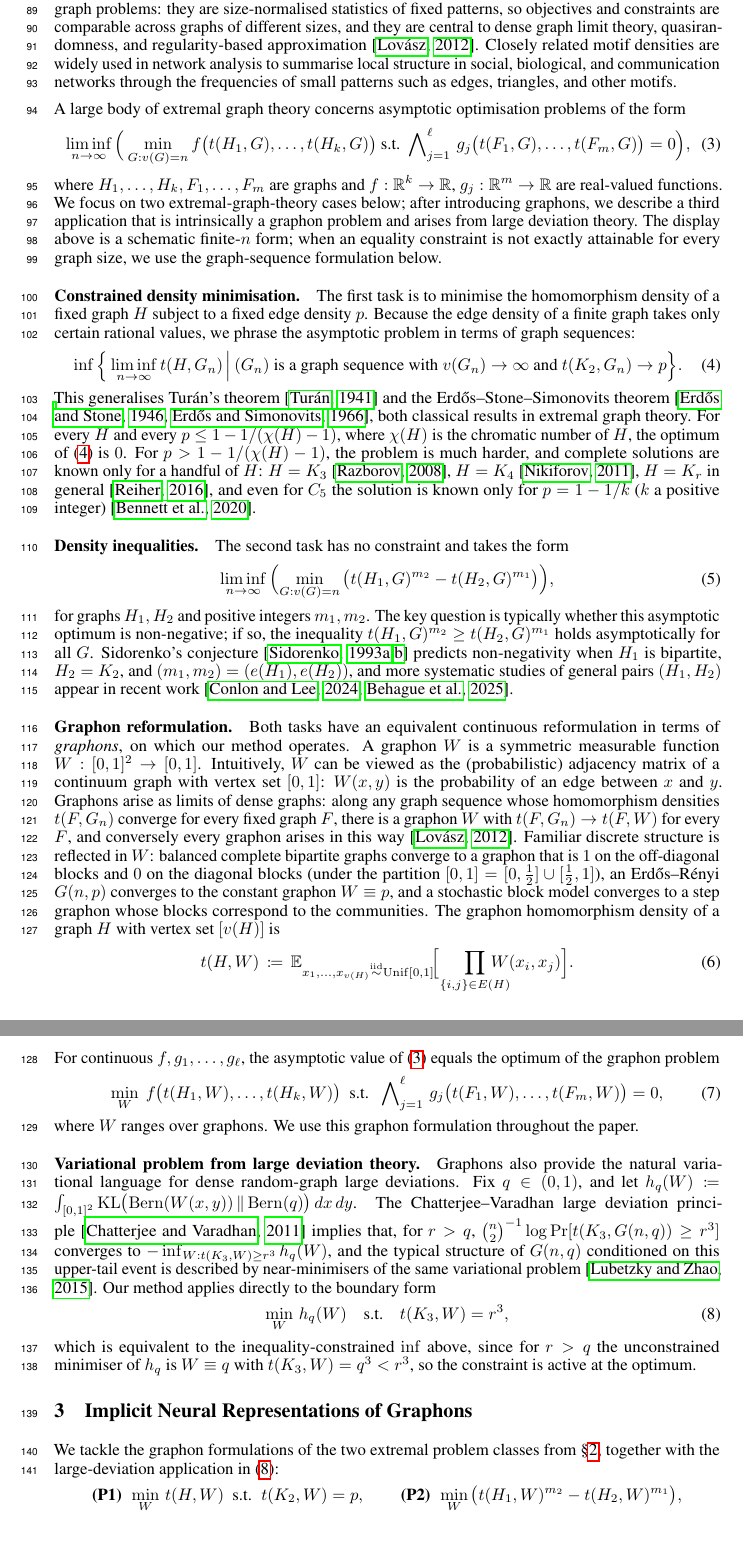
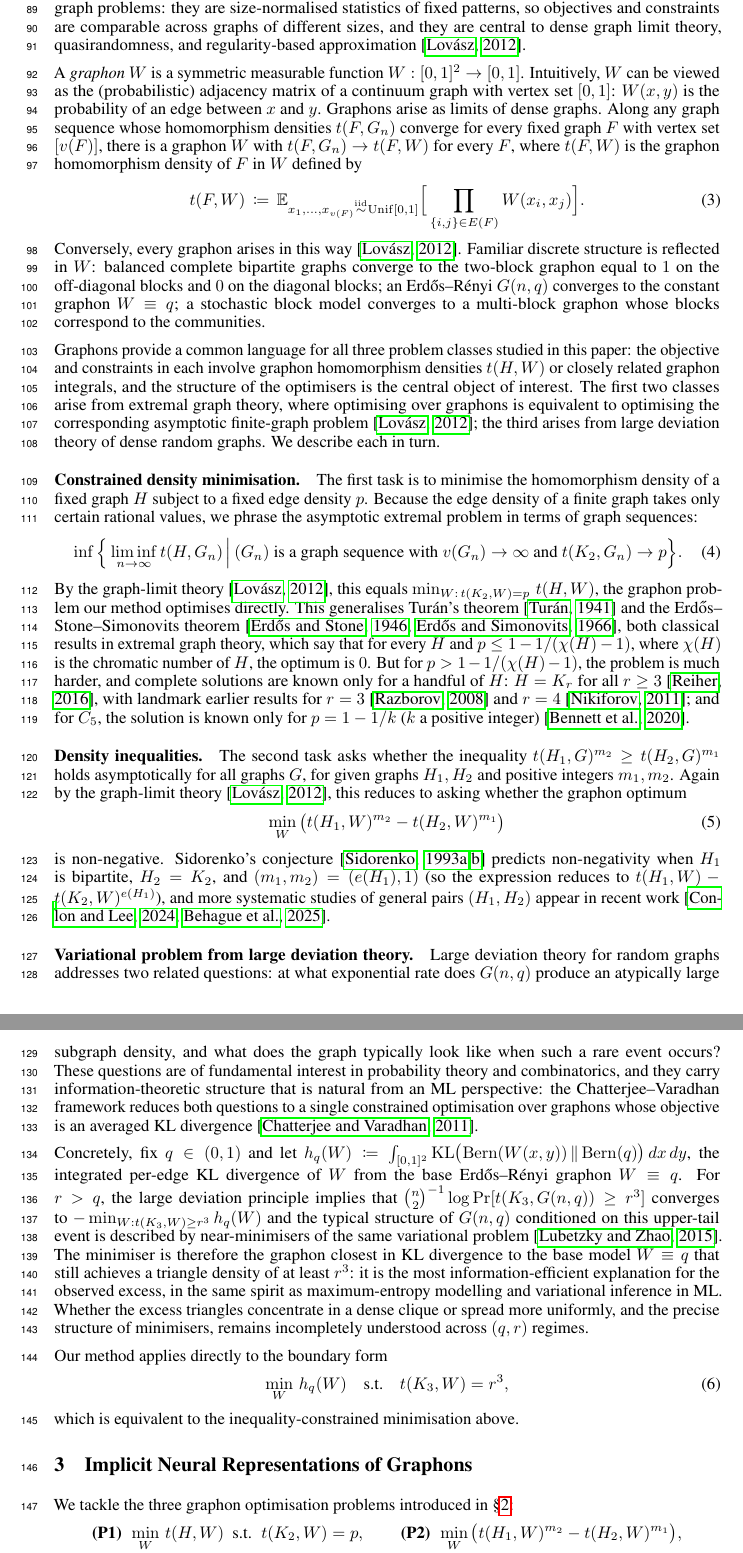
Before and after one commit to hongseok-yang/neural-combinatorics, a LaTeX paper (papers/neurips26/neurips2026.tex): two parts of pages 3 and 4 of 21, joined at a grey line, cut so that both start at the same text, the shorter picture padded with empty space. Compiled offline with pdfLaTeX.

Commit message:
revising Section 2

```diff
--- a/papers/neurips26/neurips2026.tex
+++ b/papers/neurips26/neurips2026.tex
@@ -155,59 +155,48 @@ t(H, G) \,\coloneqq\, {}
 \end{align}
 where $\mathbb{I}[\cdot]$ is the indicator function.
-Homomorphism densities are a natural language for extremal graph problems: they are size-normalised statistics of fixed patterns, so objectives and constraints are comparable across graphs of different sizes, and they are central to dense graph limit theory, quasirandomness, and regularity-based approximation~\citep{lovasz2012large}. Closely related motif densities are widely used in network analysis to summarise local structure in social, biological, and communication networks through the frequencies of small patterns such as edges, triangles, and other motifs.
+Homomorphism densities are a natural language for extremal graph problems: they are size-normalised statistics of fixed patterns, so objectives and constraints are comparable across graphs of different sizes, and they are central to dense graph limit theory, quasirandomness, and regularity-based approximation~\citep{lovasz2012large}.
 
-A large body of extremal graph theory concerns asymptotic optimisation problems of the form
+A \emph{graphon} $W$ is a symmetric measurable function $W : [0,1]^2 \to [0,1]$. Intuitively, $W$ can be viewed as the (probabilistic) adjacency matrix of a continuum graph with vertex set $[0,1]$: $W(x,y)$ is the probability of an edge between $x$ and $y$. Graphons arise as limits of dense graphs. Along any graph sequence whose homomorphism densities $t(F, G_n)$ converge for every fixed graph $F$ with vertex set $[v(F)]$, there is a graphon $W$ with $t(F, G_n) \to t(F, W)$ for every $F$, where
+$t(F,W)$ is the graphon homomorphism density of $F$ in $W$ defined by
 \begin{align}
-\liminf_{n \to \infty}
-\Big(\min_{G : v(G) = n}
- f\bigl(t(H_1,G), \ldots, t(H_k,G)\bigr)
-\text{ s.t. }
-\bigwedge\nolimits_{j = 1}^\ell\,
-g_j\bigl(t(F_1,G), \ldots, t(F_m,G)\bigr) = 0 \Big),
-\label{eqn:extremalproblem}
+t(F, W) \,\coloneqq\, \mathbb{E}_{x_1, \ldots, x_{v(F)} \stackrel{\mathrm{iid}}{\sim} \mathrm{Unif}[0,1]}
+\Big[ \prod_{\{i,j\} \in E(F)} W(x_i, x_j)\Big].
+\label{eqn:homomorphismdensitygraphon}
 \end{align}
-where $H_1, \ldots, H_k, F_1, \ldots, F_m$ are graphs and $f : \R^k \to \R$, $g_j : \R^m \to \R$ are real-valued functions. We focus on two extremal-graph-theory cases below; after introducing graphons, we describe a third application that is intrinsically a graphon problem and arises from large deviation theory. The display above is a schematic finite-$n$ form; when an equality constraint is not exactly attainable for every graph size, we use the graph-sequence formulation below.
+Conversely, every graphon arises in this way~\citep{lovasz2012large}. Familiar discrete structure is reflected in $W$: balanced complete bipartite graphs converge to the two-block graphon equal to $1$ on the off-diagonal blocks and $0$ on the diagonal blocks; an Erd\H{o}s--R\'enyi $G(n,q)$ converges to the constant graphon $W \equiv q$; a stochastic block model converges to a multi-block graphon whose blocks correspond to the communities.
+
+Graphons provide a common language for all three problem classes studied in this paper: the objective and constraints in each involve graphon homomorphism densities $t(H,W)$ or closely related graphon integrals, and the structure of the optimisers is the central object of interest. The first two classes arise from extremal graph theory, where optimising over graphons is equivalent to optimising the corresponding asymptotic finite-graph problem~\citep{lovasz2012large}; the third arises from large deviation theory of dense random graphs. We describe each in turn.
 
 \paragraph{Constrained density minimisation.}
-The first task is to minimise the homomorphism density of a fixed graph $H$ subject to a fixed edge density $p$. Because the edge density of a finite graph takes only certain rational values, we phrase the asymptotic problem in terms of graph sequences:
+The first task is to minimise the homomorphism density of a fixed graph $H$ subject to a fixed edge density $p$. Because the edge density of a finite graph takes only certain rational values, we phrase the asymptotic extremal problem in terms of graph sequences:
 \begin{equation}
 \label{eqn:extremalproblem:generalisedTuran}
 \inf\Big\{\liminf_{n \to \infty} t(H, G_n) \,\Big|\, \text{$(G_n)$ is a graph sequence with } v(G_n)\to\infty \text{ and } t(K_2, G_n)\to p\Big\}.
 \end{equation}
+By the graph-limit theory~\citep{lovasz2012large}, this equals $\min_{W:\,t(K_2,W)=p}\, t(H, W)$, the graphon problem our method optimises directly.
 This generalises Tur\'an's theorem~\citep{Turan1941}
-%which solves the problem for $H=K_{r+1}$ and $p\leq 1-1/r$.
-and the Erd\H{o}s--Stone--Simonovits theorem~\citep{erdos1946on, erdos1966limit}, both classical results in extremal graph theory. For every $H$ and every $p \leq 1 - 1/(\chi(H) - 1)$, where $\chi(H)$ is the chromatic number of $H$, the optimum of~\eqref{eqn:extremalproblem:generalisedTuran} is $0$. For $p > 1 - 1/(\chi(H) - 1)$, the problem is much harder, and complete solutions are known only for a handful of $H$: $H = K_3$~\citep{razborov2008minimal}, $H = K_4$~\citep{nikiforov2011number}, $H = K_r$ in general~\citep{reiher2016clique}, and even for $C_5$ the solution is known only for $p = 1 - 1/k$ ($k$ a positive integer)~\citep{bennet2020minimizing}.
+and the Erd\H{o}s--Stone--Simonovits theorem~\citep{erdos1946on, erdos1966limit}, both classical results in extremal graph theory,
+which say that for every $H$ and $p \leq 1 - 1/(\chi(H) - 1)$, where $\chi(H)$ is the chromatic number of $H$, the optimum is $0$. But for $p > 1 - 1/(\chi(H) - 1)$, the problem is much harder, and complete solutions are known only for a handful of $H$: $H = K_r$ for all $r \ge 3$~\citep{reiher2016clique}, with landmark earlier results for $r = 3$~\citep{razborov2008minimal} and $r = 4$~\citep{nikiforov2011number}; and for $C_5$, the solution is known only for $p = 1 - 1/k$ ($k$ a positive integer)~\citep{bennet2020minimizing}.
 
 \paragraph{Density inequalities.}
-The second task has no constraint and takes the form
+The second task asks whether the inequality $t(H_1, G)^{m_2} \geq t(H_2, G)^{m_1}$ holds asymptotically for all graphs $G$, for given graphs $H_1, H_2$ and positive integers $m_1, m_2$. Again by the graph-limit theory~\citep{lovasz2012large}, this reduces to asking whether the graphon optimum
 \begin{equation}
 \label{eqn:extremalproblem:dominationExponent}
-\liminf_{n \to \infty}\,
-\Bigl(\min_{G : v(G) = n}\,
-\bigl( t(H_1, G)^{m_2} - t(H_2, G)^{m_1} \bigr)\Bigr),
+\min_{W}\,\bigl( t(H_1, W)^{m_2} - t(H_2, W)^{m_1} \bigr)
 \end{equation}
-for graphs $H_1, H_2$ and positive integers $m_1, m_2$. The key question is typically whether this asymptotic optimum is non-negative; if so, the inequality $t(H_1, G)^{m_2} \geq t(H_2, G)^{m_1}$ holds asymptotically for all $G$. Sidorenko's conjecture~\citep{sidorenko1992, sidorenko1993correlation} predicts non-negativity when $H_1$ is bipartite, $H_2 = K_2$, and $(m_1, m_2) = (e(H_1), e(H_2))$, and more systematic studies of general pairs $(H_1, H_2)$ appear in recent work~\citep{conlonlee2024domination, behague2025}.
-
-\paragraph{Graphon reformulation.}
-Both tasks have an equivalent continuous reformulation in terms of \emph{graphons}, on which our method operates. A graphon $W$ is a symmetric measurable function $W : [0,1]^2 \to [0,1]$. Intuitively, $W$ can be viewed as the (probabilistic) adjacency matrix of a continuum graph with vertex set $[0,1]$: $W(x,y)$ is the probability of an edge between $x$ and $y$. Graphons arise as limits of dense graphs: along any graph sequence whose homomorphism densities $t(F, G_n)$ converge for every fixed graph $F$, there is a graphon $W$ with $t(F, G_n) \to t(F, W)$ for every $F$, and conversely every graphon arises in this way~\citep{lovasz2012large}. Familiar discrete structure is reflected in $W$: balanced complete bipartite graphs converge to a graphon that is $1$ on the off-diagonal blocks and $0$ on the diagonal blocks (under the partition $[0,1] = [0,\tfrac{1}{2}] \cup [\tfrac{1}{2},1]$), an Erd\H{o}s--R\'enyi $G(n,p)$ converges to the constant graphon $W \equiv p$, and a stochastic block model converges to a step graphon whose blocks correspond to the communities. The graphon homomorphism density of a graph $H$ with vertex set $[v(H)]$ is
-\begin{align}
-t(H, W) \,\coloneqq\, \mathbb{E}_{x_1, \ldots, x_{v(H)} \stackrel{\mathrm{iid}}{\sim} \mathrm{Unif}[0,1]}
-\!\Big[\!\prod_{\{i,j\} \in E(H)} \!\!\!\!\!\!\!\! W(x_i, x_j)\Big].
-\label{eqn:homomorphismdensitygraphon}
-\end{align}
-For continuous $f, g_1, \ldots, g_\ell$, the asymptotic value of~\eqref{eqn:extremalproblem} equals the optimum of the graphon problem
-\begin{align}
-\min_{W}\ f\bigl(t(H_1, W), \ldots, t(H_k, W)\bigr)
-\ \text{ s.t. }\
-\bigwedge\nolimits_{j = 1}^\ell\, g_j\bigl(t(F_1, W), \ldots, t(F_m, W)\bigr) = 0,
-\label{eqn:extremalproblem-graphon}
-\end{align}
-where $W$ ranges over graphons. We use this graphon formulation throughout the paper.
+is non-negative.
+Sidorenko's conjecture~\citep{sidorenko1992, sidorenko1993correlation} predicts non-negativity when $H_1$ is bipartite, $H_2 = K_2$, and $(m_1, m_2) = (e(H_1), 1)$ (so the expression reduces to $t(H_1,W) - t(K_2,W)^{e(H_1)}$), and more systematic studies of general pairs $(H_1, H_2)$ appear in recent work~\citep{conlonlee2024domination, behague2025}.
 
 \paragraph{Variational problem from large deviation theory.}
-Graphons also provide the natural variational language for dense random-graph large deviations.
-Fix $q \in (0,1)$, and let $h_q(W) \coloneqq \int_{[0,1]^2} \mathrm{KL}\bigl(\mathrm{Bern}(W(x,y))\,\|\,\mathrm{Bern}(q)\bigr)\,dx\,dy$.
-The Chatterjee--Varadhan large deviation principle~\citep{chatterjee2011large} implies that, for $r > q$, $\binom{n}{2}^{-1}\log\Pr[t(K_3, G(n,q)) \ge r^3]$ converges to $-\inf_{W: t(K_3,W) \ge r^3} h_q(W)$, and the typical structure of $G(n,q)$ conditioned on this upper-tail event is described by near-minimisers of the same variational problem~\citep{lubetzky2015replica}.
+Large deviation theory for random graphs addresses two related questions: at what exponential rate does $G(n,q)$ produce an atypically large subgraph density, and what does the graph typically look like when such a rare event occurs?
+These questions are of fundamental interest in probability theory and combinatorics, and they carry information-theoretic structure that is natural from an ML perspective: the Chatterjee--Varadhan framework reduces both questions to a single constrained optimisation over graphons whose objective is an averaged KL divergence~\citep{chatterjee2011large}.
+
+Concretely, fix $q \in (0,1)$ and let $h_q(W) \coloneqq \int_{[0,1]^2} \mathrm{KL}\bigl(\mathrm{Bern}(W(x,y))\,\|\,\mathrm{Bern}(q)\bigr)\,dx\,dy$, the integrated per-edge KL divergence of $W$ from the base Erd\H{o}s--R\'enyi graphon $W \equiv q$.
+For $r > q$, the large deviation principle implies that $\binom{n}{2}^{-1}\log\Pr[t(K_3, G(n,q)) \ge r^3]$ converges to $-\min_{W: t(K_3,W) \ge r^3} h_q(W)$
+and the typical structure of $G(n,q)$ conditioned on this upper-tail event is described by near-minimisers of the same variational problem~\citep{lubetzky2015replica}.
+The minimiser is therefore the graphon closest in KL divergence to the base model $W \equiv q$ that still achieves a triangle density of at least $r^3$: it is the most information-efficient explanation for the observed excess, in the same spirit as maximum-entropy modelling and variational inference in ML.
+Whether the excess triangles concentrate in a dense clique or spread more uniformly, and the precise structure of minimisers, remains incompletely understood across $(q, r)$ regimes.
+
 Our method applies directly to the boundary form
 \begin{equation}
 \label{eqn:large-deviation-problem}
@@ -215,11 +204,11 @@ Our method applies directly to the boundary form
   \quad \text{s.t.}\quad
   t(K_3,W) = r^3,
 \end{equation}
-which is equivalent to the inequality-constrained $\inf$ above, since for $r > q$ the unconstrained minimiser of $h_q$ is $W \equiv q$ with $t(K_3, W) = q^3 < r^3$, so the constraint is active at the optimum.
+which is equivalent to the inequality-constrained minimisation above.
 
 \section{Implicit Neural Representations of Graphons} \label{sec:method}
 
-We tackle the graphon formulations of the two extremal problem classes from \Cref{sec:background}, together with the large-deviation application in~\eqref{eqn:large-deviation-problem}:
+We tackle the three graphon optimisation problems introduced in \Cref{sec:background}:
 \begin{align}
 \textbf{(P1)}\ \, &\min_W\, t(H, W)\ \text{ s.t. }\ t(K_2, W) = p,
 &
```
Also changed, not shown: papers/neurips26/neurips2026.tex (2 more changed lines).
